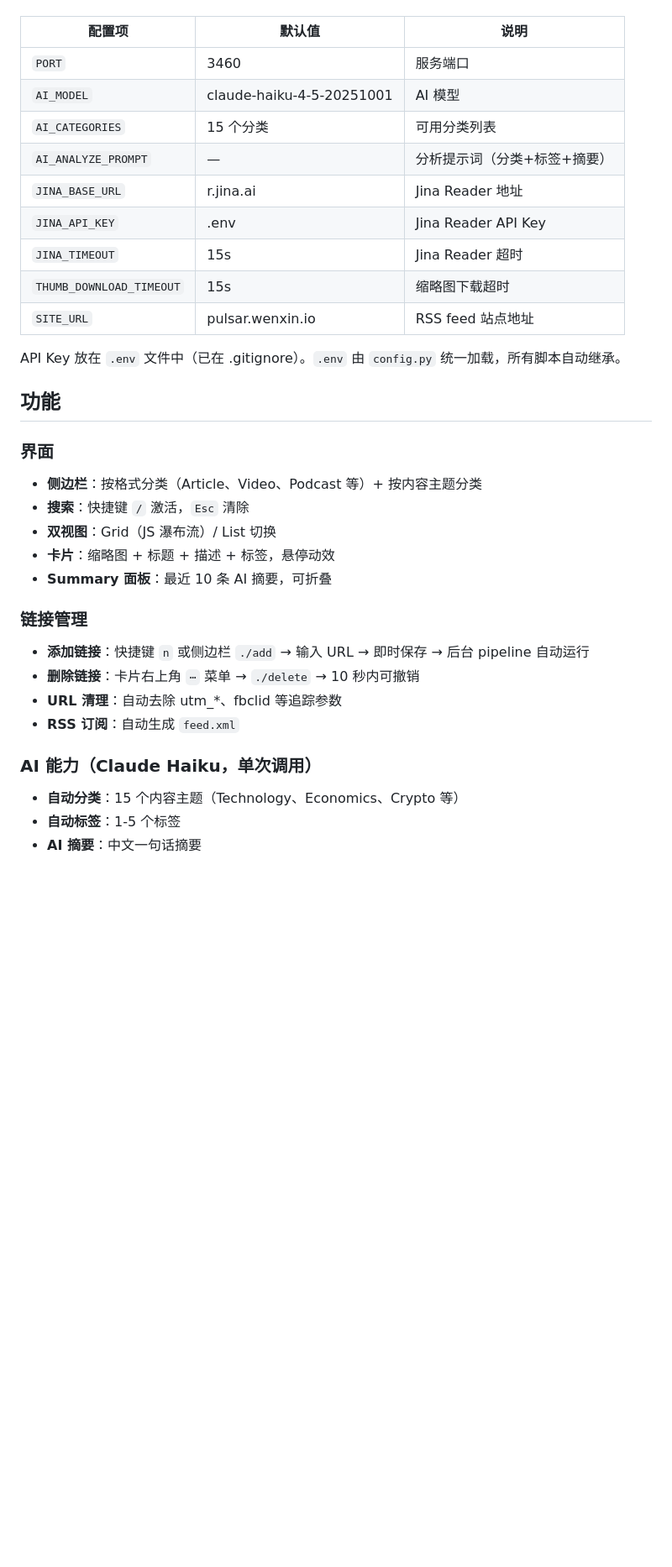
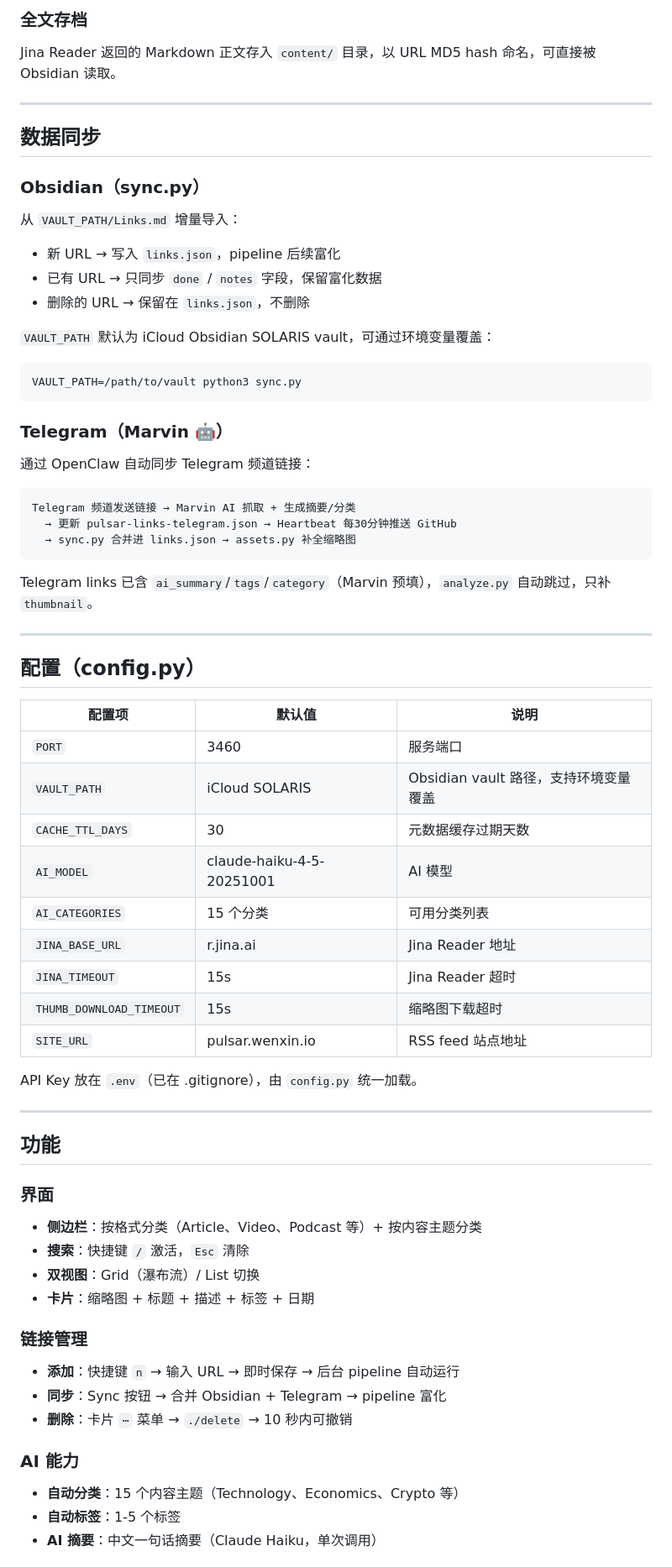
Before and after one commit to wenx/pulsar, a Markdown page: README.md, the part around one of its changes. Shown at 84% size. Rendered like a GitHub page; blank space fills up the shorter version.

````diff
--- a/README.md
+++ b/README.md
@@ -63,35 +103,71 @@ python3 analyze.py --force   # 清掉所有 ai_summary/category/tags，全量重
+### 全文存档
+
+Jina Reader 返回的 Markdown 正文存入 `content/` 目录，以 URL MD5 hash 命名，可直接被 Obsidian 读取。
+
+---
+
+## 数据同步
+
+### Obsidian（sync.py）
+
+从 `VAULT_PATH/Links.md` 增量导入：
+- 新 URL → 写入 `links.json`，pipeline 后续富化
+- 已有 URL → 只同步 `done` / `notes` 字段，保留富化数据
+- 删除的 URL → 保留在 `links.json`，不删除
+
+`VAULT_PATH` 默认为 iCloud Obsidian SOLARIS vault，可通过环境变量覆盖：
+
+```bash
+VAULT_PATH=/path/to/vault python3 sync.py
+```
+
+### Telegram（Marvin 🤖）
+
+通过 OpenClaw 自动同步 Telegram 频道链接：
+
+```
+Telegram 频道发送链接 → Marvin AI 抓取 + 生成摘要/分类
+  → 更新 pulsar-links-telegram.json → Heartbeat 每30分钟推送 GitHub
+  → sync.py 合并进 links.json → assets.py 补全缩略图
+```
+
+Telegram links 已含 `ai_summary`/`tags`/`category`（Marvin 预填），`analyze.py` 自动跳过，只补 `thumbnail`。
+
+---
+
+## 配置（config.py）
 
 | 配置项 | 默认值 | 说明 |
 |--------|--------|------|
 | `PORT` | 3460 | 服务端口 |
+| `VAULT_PATH` | iCloud SOLARIS | Obsidian vault 路径，支持环境变量覆盖 |
+| `CACHE_TTL_DAYS` | 30 | 元数据缓存过期天数 |
 | `AI_MODEL` | claude-haiku-4-5-20251001 | AI 模型 |
 | `AI_CATEGORIES` | 15 个分类 | 可用分类列表 |
-| `AI_ANALYZE_PROMPT` | — | 分析提示词（分类+标签+摘要） |
 | `JINA_BASE_URL` | r.jina.ai | Jina Reader 地址 |
-| `JINA_API_KEY` | .env | Jina Reader API Key |
 | `JINA_TIMEOUT` | 15s | Jina Reader 超时 |
 | `THUMB_DOWNLOAD_TIMEOUT` | 15s | 缩略图下载超时 |
 | `SITE_URL` | pulsar.wenxin.io | RSS feed 站点地址 |
 
-API Key 放在 `.env` 文件中（已在 .gitignore）。`.env` 由 `config.py` 统一加载，所有脚本自动继承。
+API Key 放在 `.env`（已在 .gitignore），由 `config.py` 统一加载。
+
+---
 
 ## 功能
 
 ### 界面
 - **侧边栏**：按格式分类（Article、Video、Podcast 等）+ 按内容主题分类
 - **搜索**：快捷键 `/` 激活，`Esc` 清除
-- **双视图**：Grid（JS 瀑布流）/ List 切换
-- **卡片**：缩略图 + 标题 + 描述 + 标签，悬停动效
-- **Summary 面板**：最近 10 条 AI 摘要，可折叠
+- **双视图**：Grid（瀑布流）/ List 切换
+- **卡片**：缩略图 + 标题 + 描述 + 标签 + 日期
 
 ### 链接管理
-- **添加链接**：快捷键 `n` 或侧边栏 `./add` → 输入 URL → 即时保存 → 后台 pipeline 自动运行
-- **删除链接**：卡片右上角 `⋯` 菜单 → `./delete` → 10 秒内可撤销
-- **URL 清理**：自动去除 utm_*、fbclid 等追踪参数
-- **RSS 订阅**：自动生成 `feed.xml`
+- **添加**：快捷键 `n` → 输入 URL → 即时保存 → 后台 pipeline 自动运行
+- **同步**：Sync 按钮 → 合并 Obsidian + Telegram → pipeline 富化
+- **删除**：卡片 `⋯` 菜单 → `./delete` → 10 秒内可撤销
 
-### AI 能力（Claude Haiku，单次调用）
+### AI 能力
 - **自动分类**：15 个内容主题（Technology、Economics、Crypto 等）
 - **自动标签**：1-5 个标签
-- **AI 摘要**：中文一句话摘要
+- **AI 摘要**：中文一句话摘要（Claude Haiku，单次调用）
 
````
Also changed, not shown: other parts of README.md (+95 -84 lines), docs/fetch-strategy.md (+5 -4 lines).
